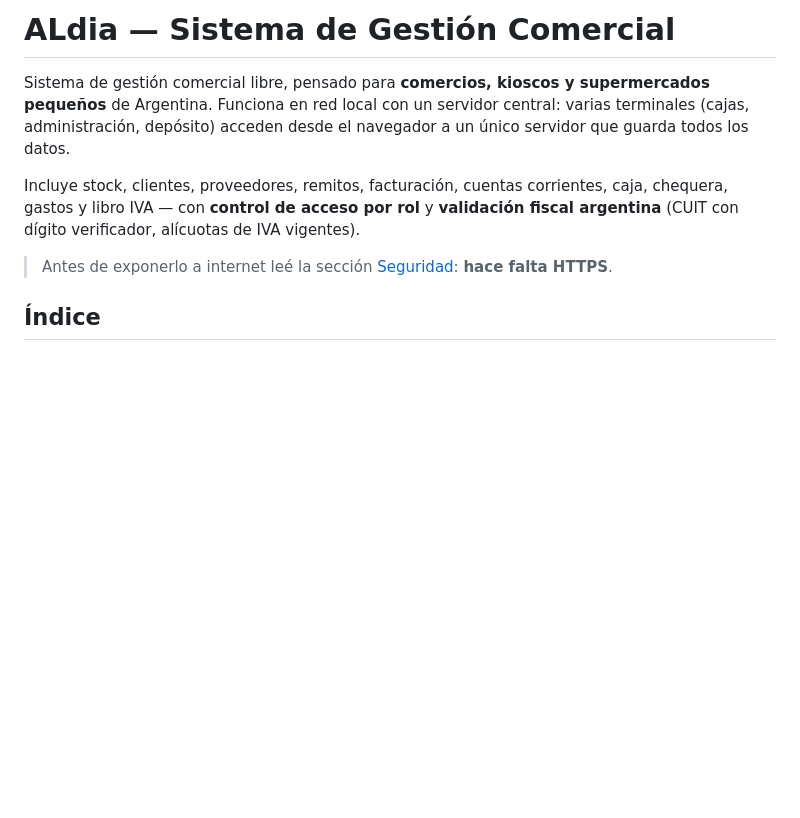
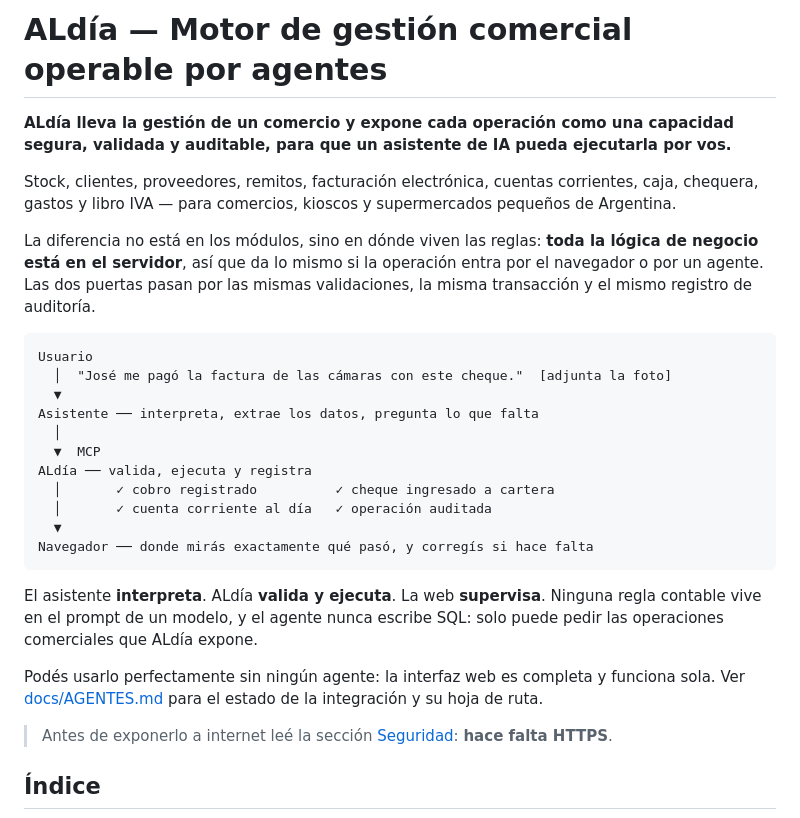
Before and after one commit to jonalemndi2/ALdia, a Markdown page: README.md, the part around the change. GitHub-like rendering; blank space fills up the shorter version.

````diff
--- a/README.md
+++ b/README.md
@@ -1,13 +1,38 @@
-# ALdia — Sistema de Gestión Comercial
+# ALdía — Motor de gestión comercial operable por agentes
 
-Sistema de gestión comercial libre, pensado para **comercios, kioscos y supermercados
-pequeños** de Argentina. Funciona en red local con un servidor central: varias
-terminales (cajas, administración, depósito) acceden desde el navegador a un único
-servidor que guarda todos los datos.
+**ALdía lleva la gestión de un comercio y expone cada operación como una capacidad
+segura, validada y auditable, para que un asistente de IA pueda ejecutarla por vos.**
 
-Incluye stock, clientes, proveedores, remitos, facturación, cuentas corrientes, caja,
-chequera, gastos y libro IVA — con **control de acceso por rol** y **validación fiscal
-argentina** (CUIT con dígito verificador, alícuotas de IVA vigentes).
+Stock, clientes, proveedores, remitos, facturación electrónica, cuentas corrientes,
+caja, chequera, gastos y libro IVA — para comercios, kioscos y supermercados pequeños
+de Argentina.
+
+La diferencia no está en los módulos, sino en dónde viven las reglas: **toda la lógica
+de negocio está en el servidor**, así que da lo mismo si la operación entra por el
+navegador o por un agente. Las dos puertas pasan por las mismas validaciones, la misma
+transacción y el mismo registro de auditoría.
+
+```
+Usuario
+  │  "José me pagó la factura de las cámaras con este cheque."  [adjunta la foto]
+  ▼
+Asistente ── interpreta, extrae los datos, pregunta lo que falta
+  │
+  ▼  MCP
+ALdía ── valida, ejecuta y registra
+  │       ✓ cobro registrado          ✓ cheque ingresado a cartera
+  │       ✓ cuenta corriente al día   ✓ operación auditada
+  ▼
+Navegador ── donde mirás exactamente qué pasó, y corregís si hace falta
+```
+
+El asistente **interpreta**. ALdía **valida y ejecuta**. La web **supervisa**.
+Ninguna regla contable vive en el prompt de un modelo, y el agente nunca escribe SQL:
+solo puede pedir las operaciones comerciales que ALdía expone.
+
+Podés usarlo perfectamente sin ningún agente: la interfaz web es completa y funciona
+sola. Ver [docs/AGENTES.md](docs/AGENTES.md) para el estado de la integración y su
+hoja de ruta.
 
 > Antes de exponerlo a internet leé la sección [Seguridad](#seguridad): **hace falta HTTPS**.
 
````
Also changed, not shown: docs/AGENTES.md (added, +198 -0 lines).
